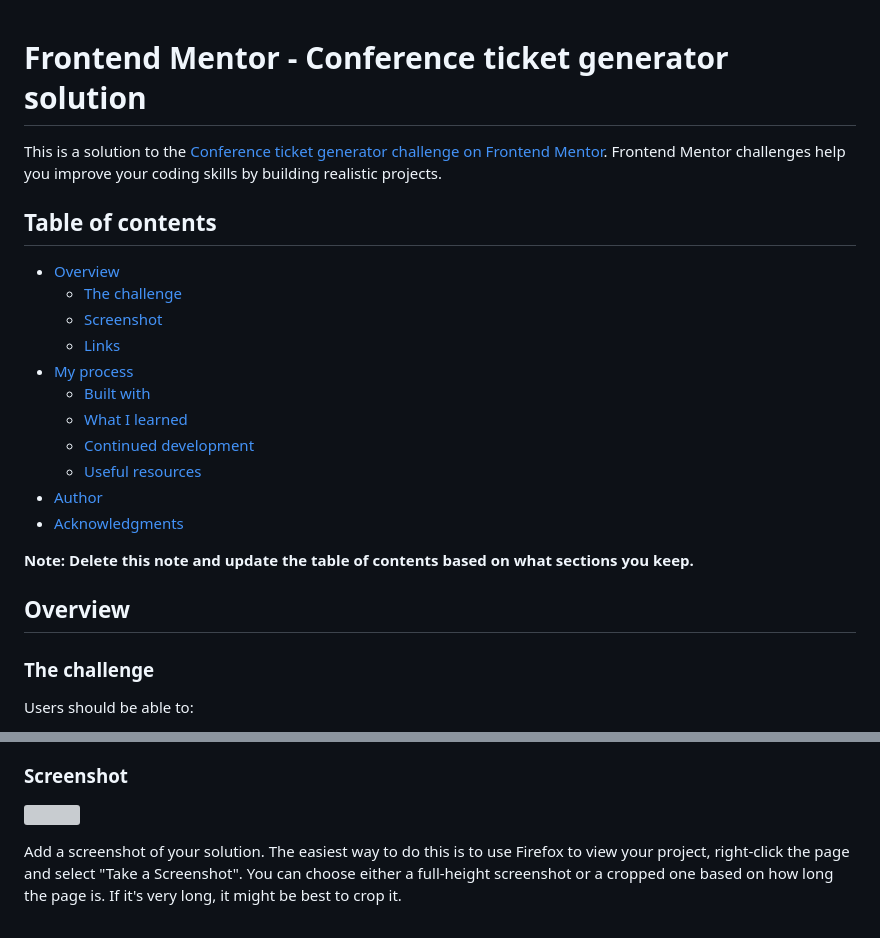
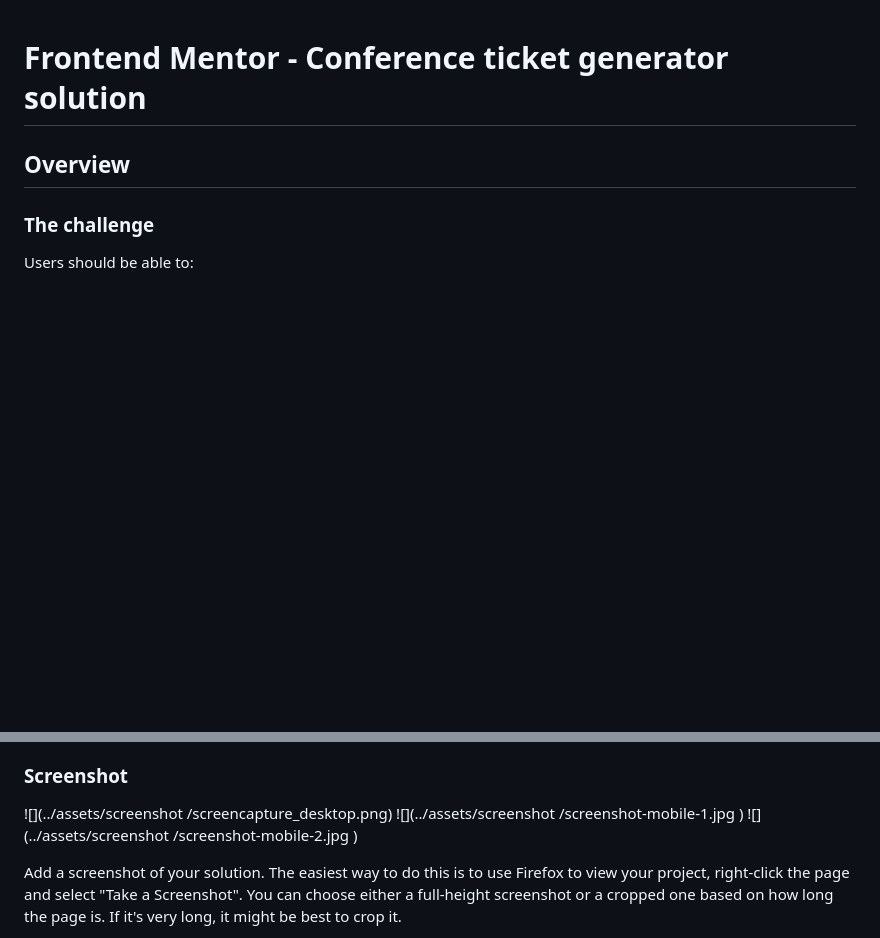
Before and after one commit to phoenixfan86/Conference-ticket-generator, a Markdown page: README-template.md, 2 parts joined by grey strips. GitHub-like rendering; blank space fills up the shorter version; grey boxes are pictures that could not be loaded.

```diff
--- a/README-template.md
+++ b/README-template.md
@@ -1,22 +1,4 @@
 # Frontend Mentor - Conference ticket generator solution
-
-This is a solution to the [Conference ticket generator challenge on Frontend Mentor](https://www.frontendmentor.io/challenges/conference-ticket-generator-oq5gFIU12w). Frontend Mentor challenges help you improve your coding skills by building realistic projects.
-
-## Table of contents
-
-- [Overview](#overview)
-  - [The challenge](#the-challenge)
-  - [Screenshot](#screenshot)
-  - [Links](#links)
-- [My process](#my-process)
-  - [Built with](#built-with)
-  - [What I learned](#what-i-learned)
-  - [Continued development](#continued-development)
-  - [Useful resources](#useful-resources)
-- [Author](#author)
-- [Acknowledgments](#acknowledgments)
-
-**Note: Delete this note and update the table of contents based on what sections you keep.**
 
 ## Overview
 
@@ -37,7 +19,14 @@ Users should be able to:
 
 ### Screenshot
 
-![](./screenshot.jpg)
+![](../assets/screenshot
+/screencapture_desktop.png)
+![](../assets/screenshot
+/screenshot-mobile-1.jpg
+)
+![](../assets/screenshot
+/screenshot-mobile-2.jpg
+)
 
 Add a screenshot of your solution. The easiest way to do this is to use Firefox to view your project, right-click the page and select "Take a Screenshot". You can choose either a full-height screenshot or a cropped one based on how long the page is. If it's very long, it might be best to crop it.
 
```
